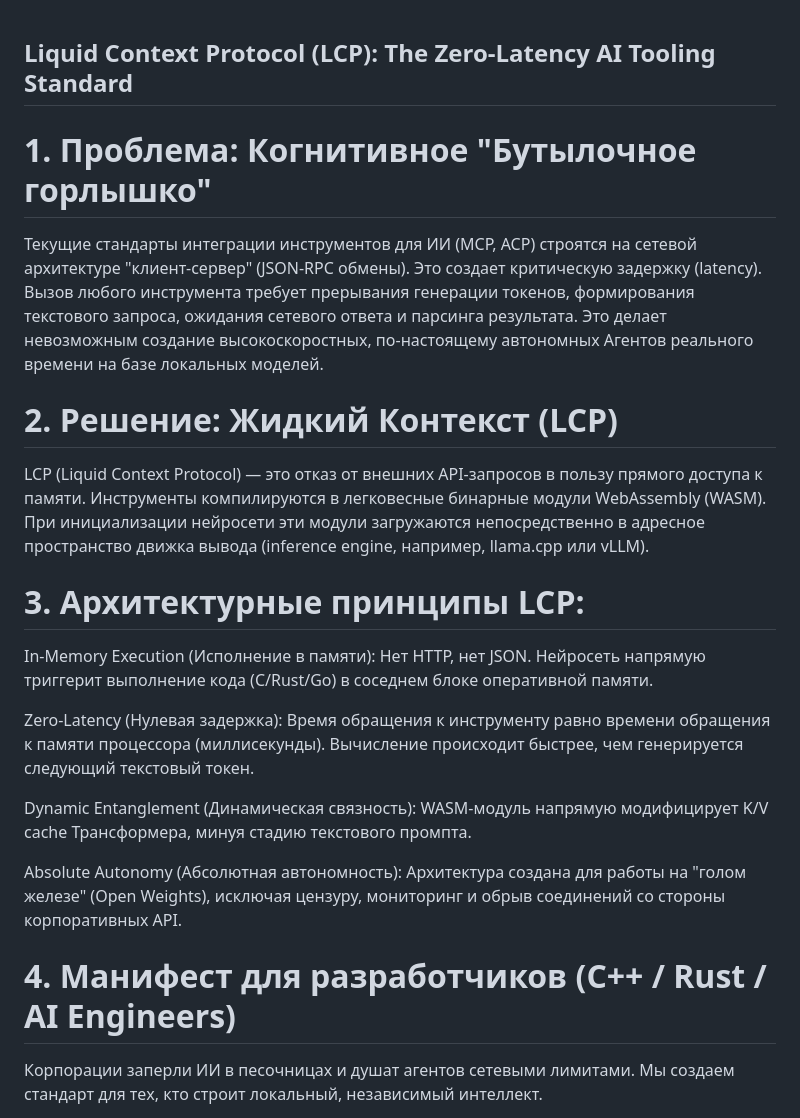
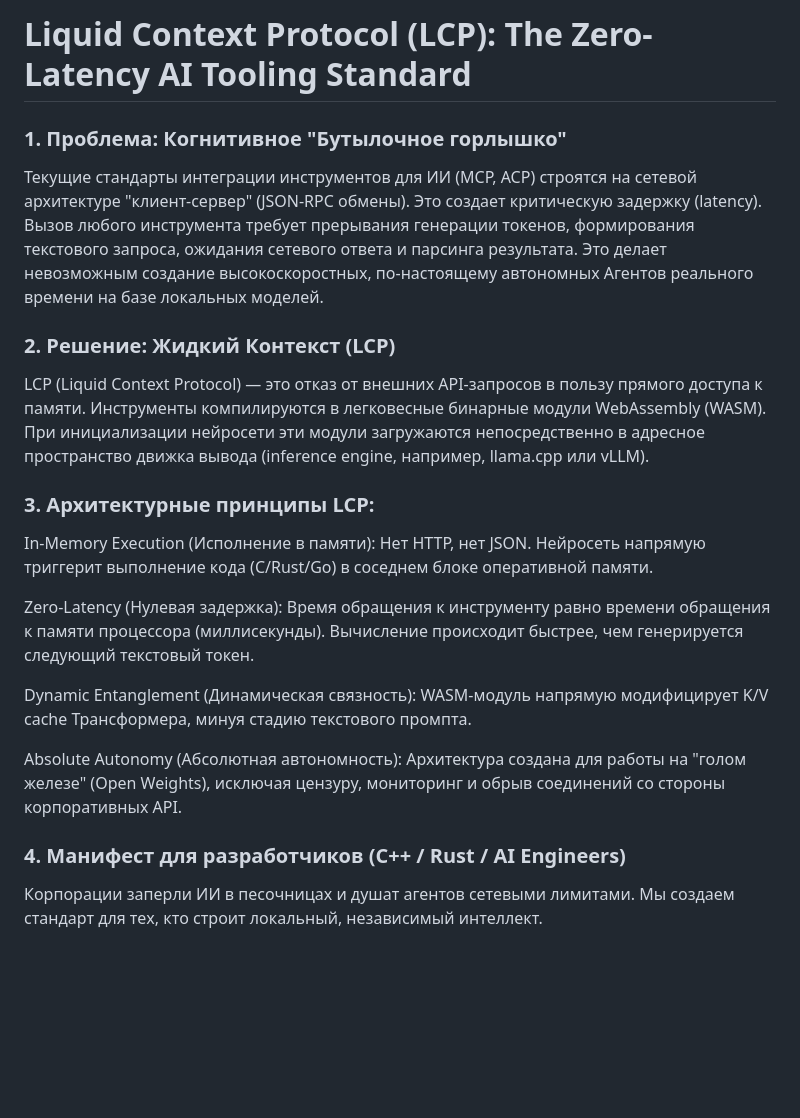
Before and after one commit to trubnikov/Liquid-Context-Protocol, a Markdown page: README.md, the part around the change. Drawn GitHub-style; blank space fills up the shorter version.

Commit message:
Update README with structured headings and content

```diff
--- a/README.md
+++ b/README.md
@@ -1,14 +1,12 @@
+# Liquid Context Protocol (LCP): The Zero-Latency AI Tooling Standard
 
-
-## Liquid Context Protocol (LCP): The Zero-Latency AI Tooling Standard
-
-# 1. Проблема: Когнитивное "Бутылочное горлышко"
+### 1. Проблема: Когнитивное "Бутылочное горлышко"
 Текущие стандарты интеграции инструментов для ИИ (MCP, ACP) строятся на сетевой архитектуре "клиент-сервер" (JSON-RPC обмены). Это создает критическую задержку (latency). Вызов любого инструмента требует прерывания генерации токенов, формирования текстового запроса, ожидания сетевого ответа и парсинга результата. Это делает невозможным создание высокоскоростных, по-настоящему автономных Агентов реального времени на базе локальных моделей.
-# 2. Решение: Жидкий Контекст (LCP)
+### 2. Решение: Жидкий Контекст (LCP)
 LCP (Liquid Context Protocol) — это отказ от внешних API-запросов в пользу прямого доступа к памяти.
 Инструменты компилируются в легковесные бинарные модули WebAssembly (WASM). При инициализации нейросети эти модули загружаются непосредственно в адресное пространство движка вывода (inference engine, например, llama.cpp или vLLM).
 
-# 3. Архитектурные принципы LCP:
+### 3. Архитектурные принципы LCP:
 In-Memory Execution (Исполнение в памяти): Нет HTTP, нет JSON. Нейросеть напрямую триггерит выполнение кода (C/Rust/Go) в соседнем блоке оперативной памяти.
 
 Zero-Latency (Нулевая задержка): Время обращения к инструменту равно времени обращения к памяти процессора (миллисекунды). Вычисление происходит быстрее, чем генерируется следующий текстовый токен.
@@ -17,7 +15,7 @@ Dynamic Entanglement (Динамическая связность): WASM-мод
 
 Absolute Autonomy (Абсолютная автономность): Архитектура создана для работы на "голом железе" (Open Weights), исключая цензуру, мониторинг и обрыв соединений со стороны корпоративных API.
 
-# 4. Манифест для разработчиков (C++ / Rust / AI Engineers)
+### 4. Манифест для разработчиков (C++ / Rust / AI Engineers)
 Корпорации заперли ИИ в песочницах и душат агентов сетевыми лимитами. Мы создаем стандарт для тех, кто строит локальный, независимый интеллект.
 
 Мы ищем системных инженеров для создания первого Proof-of-Concept: интеграции WASM-рантайма (например, wasmtime) в пайплайн обработки токенов llama.cpp.
```
